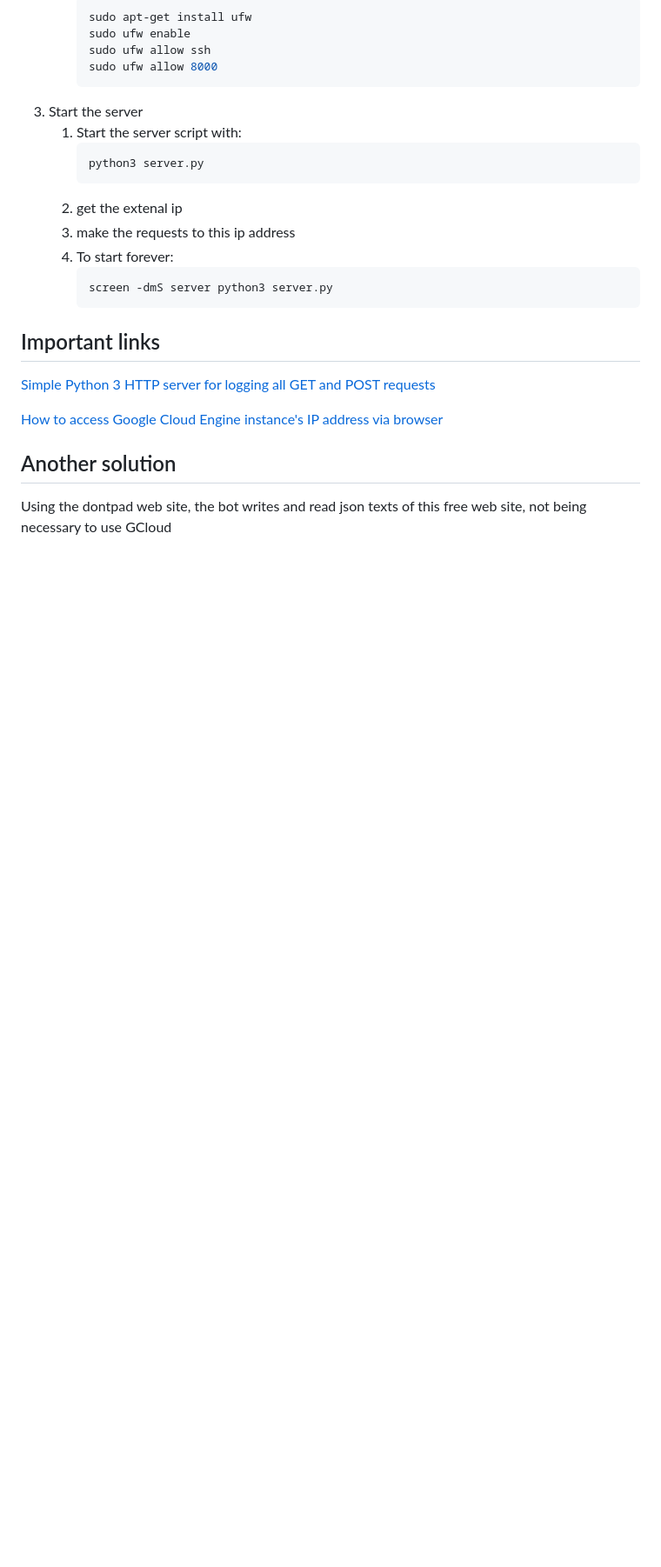
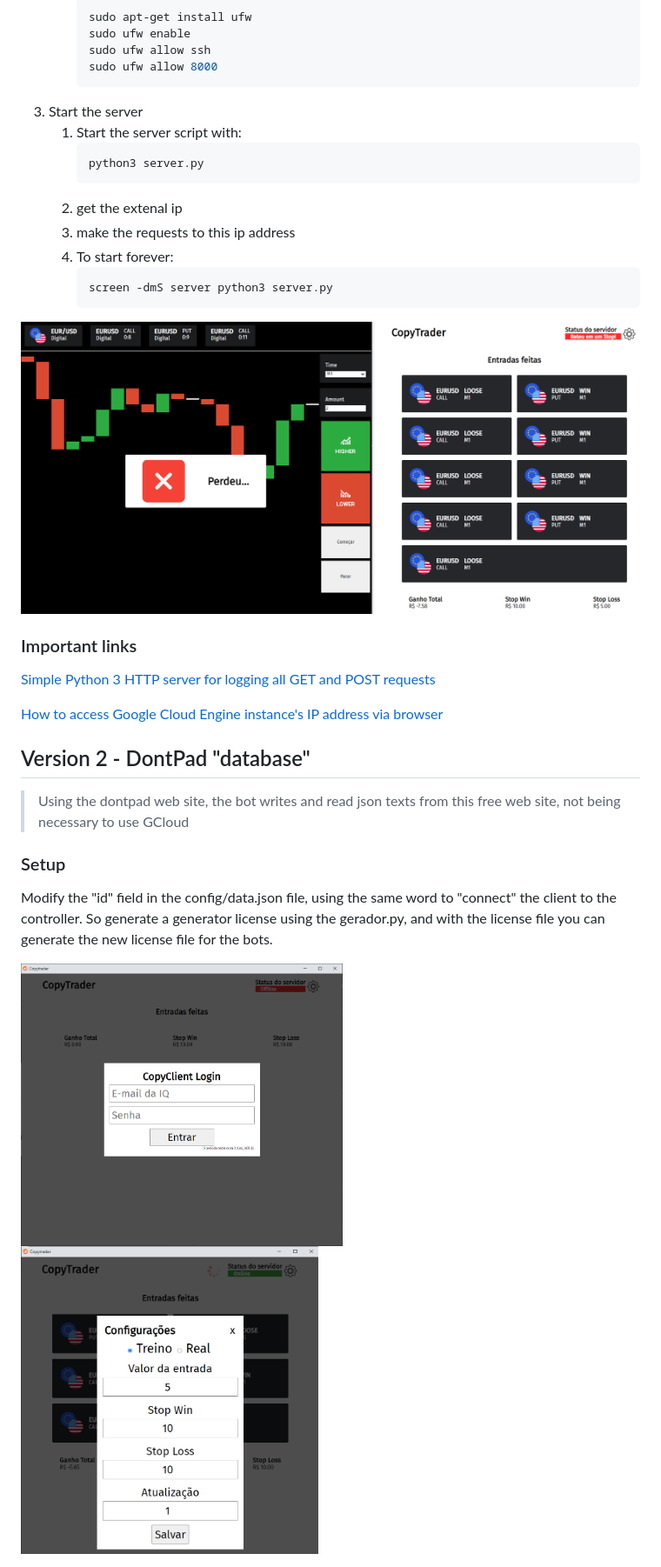
Before and after one commit to JDaniloC/Individual-Copytrader, a Markdown page: README.md, the part around the change printed below. Shown: that part at 87% size. Rendered like a GitHub page; pictures changed too: .github/config.png (added), .github/login.png (added), .github/status.png (added); blank space fills up the shorter version.

````diff
--- a/README.md
+++ b/README.md
@@ -31,10 +33,20 @@ This application uses the Google Cloud VM to host a simple server that provides
         screen -dmS server python3 server.py
         ```
 
-## Important links
+![copytrader start](.github/status.png)
+
+### Important links
 [Simple Python 3 HTTP server for logging all GET and POST requests](https://gist.github.com/mdonkers/63e115cc0c79b4f6b8b3a6b797e485c7)
 
 [How to access Google Cloud Engine instance's IP address via browser](https://stackoverflow.com/questions/36758460/how-to-access-google-cloud-engine-instances-ip-address-via-browser/51437065#51437065)
 
-## Another solution
-Using the dontpad web site, the bot writes and read json texts of this free web site, not being necessary to use GCloud
+## Version 2 - DontPad "database"
+> Using the dontpad web site, the bot writes and read json texts from this free web site, not being necessary to use GCloud
+
+### Setup
+Modify the "id" field in the config/data.json file, using the same word to "connect" the client to the controller. So generate a generator license using the gerador.py, and with the license file you can generate the new license file for the bots.
+
+<div style = "display:flex">
+    <img src=".github/login.png" width = "52%" alt = "login img">
+    <img src=".github/config.png" width = "48%" alt = "config img">
+</div>
````
Also changed, not shown: other parts of README.md (+6 -4 lines), .github/run.png (added), 5 other files.
